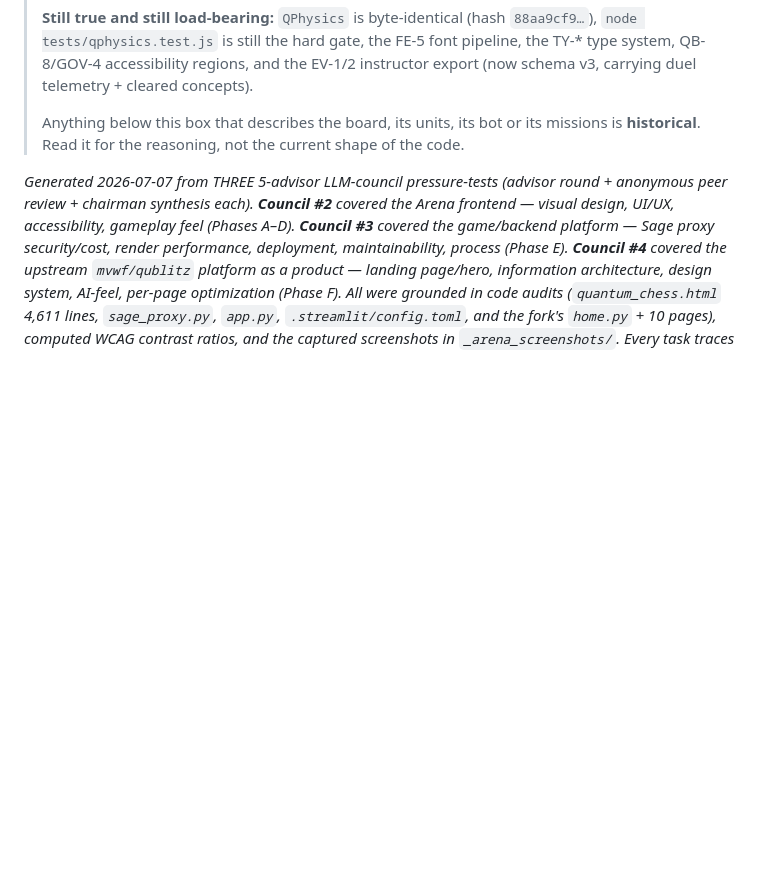
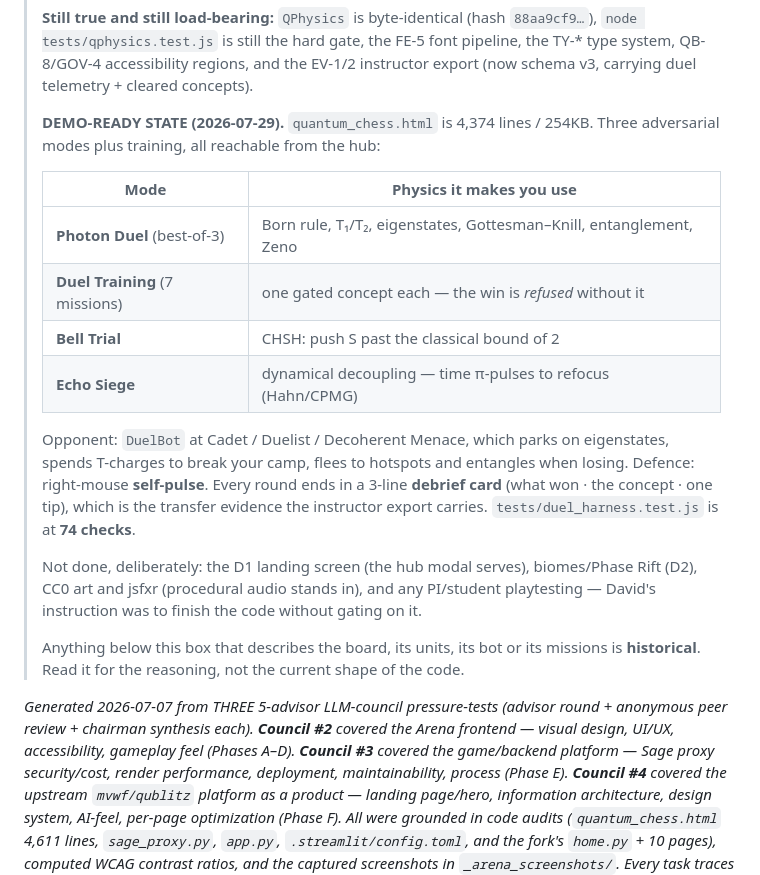
Before and after one commit to dmukuruva-creator/Qublitz_Draft, a Markdown page: HANDOFF.md, the part around the change. Rendered like a GitHub page; blank space fills up the shorter version.

Commit message:
docs: record the demo-ready state in HANDOFF.md and STATE.md

```diff
--- a/HANDOFF.md
+++ b/HANDOFF.md
@@ -25,6 +25,26 @@
 > `node tests/qphysics.test.js` is still the hard gate, the FE-5 font pipeline, the TY-* type
 > system, QB-8/GOV-4 accessibility regions, and the EV-1/2 instructor export (now schema v3,
 > carrying duel telemetry + cleared concepts).
+>
+> **DEMO-READY STATE (2026-07-29).** `quantum_chess.html` is 4,374 lines / 254KB.
+> Three adversarial modes plus training, all reachable from the hub:
+>
+> | Mode | Physics it makes you use |
+> |---|---|
+> | **Photon Duel** (best-of-3) | Born rule, T₁/T₂, eigenstates, Gottesman–Knill, entanglement, Zeno |
+> | **Duel Training** (7 missions) | one gated concept each — the win is *refused* without it |
+> | **Bell Trial** | CHSH: push S past the classical bound of 2 |
+> | **Echo Siege** | dynamical decoupling — time π-pulses to refocus (Hahn/CPMG) |
+>
+> Opponent: `DuelBot` at Cadet / Duelist / Decoherent Menace, which parks on
+> eigenstates, spends T-charges to break your camp, flees to hotspots and entangles when
+> losing. Defence: right-mouse **self-pulse**. Every round ends in a 3-line **debrief card**
+> (what won · the concept · one tip), which is the transfer evidence the instructor export
+> carries. `tests/duel_harness.test.js` is at **74 checks**.
+>
+> Not done, deliberately: the D1 landing screen (the hub modal serves), biomes/Phase Rift
+> (D2), CC0 art and jsfxr (procedural audio stands in), and any PI/student playtesting —
+> David's instruction was to finish the code without gating on it.
 >
 > Anything below this box that describes the board, its units, its bot or its missions is
 > **historical**. Read it for the reasoning, not the current shape of the code.
```
Also changed, not shown: .cycle/STATE.md (+11 -2 lines).
